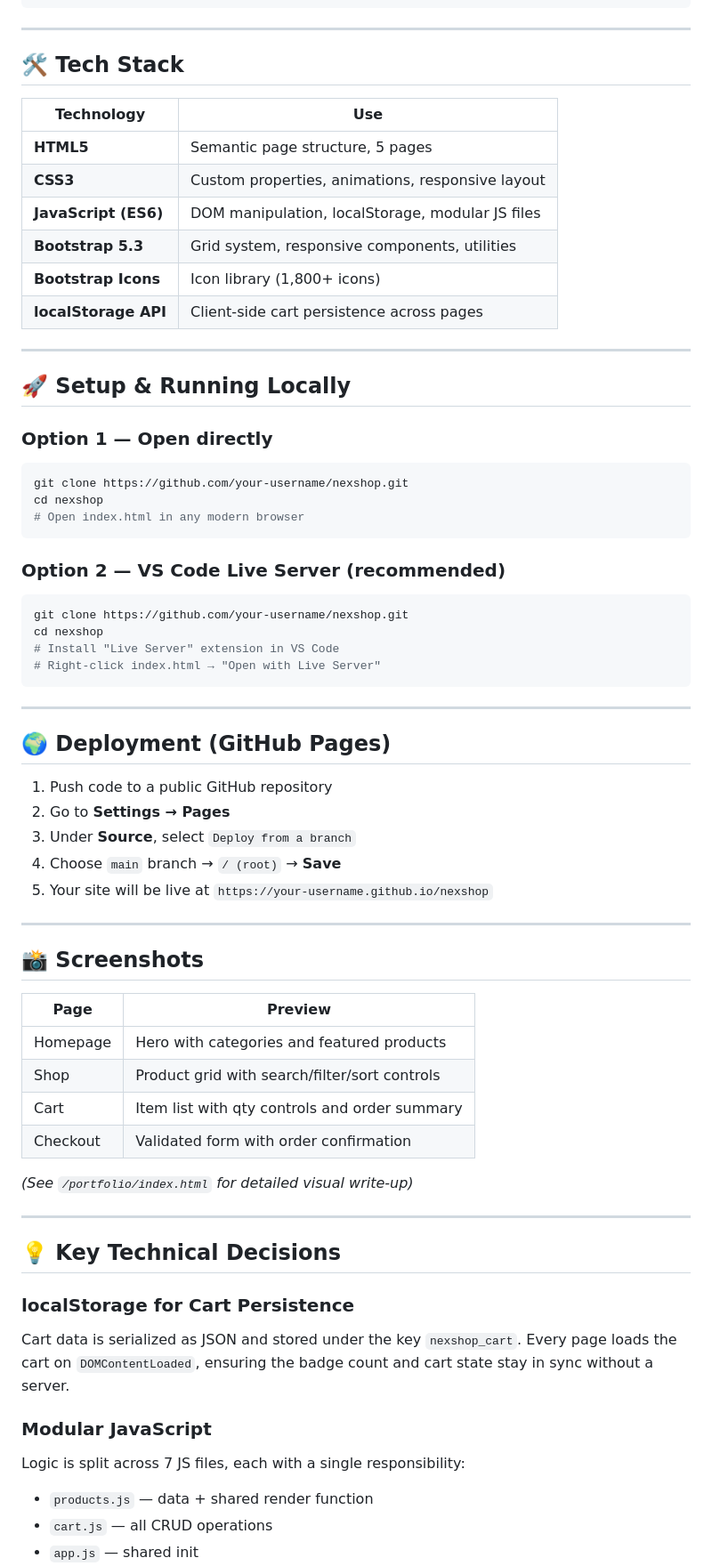
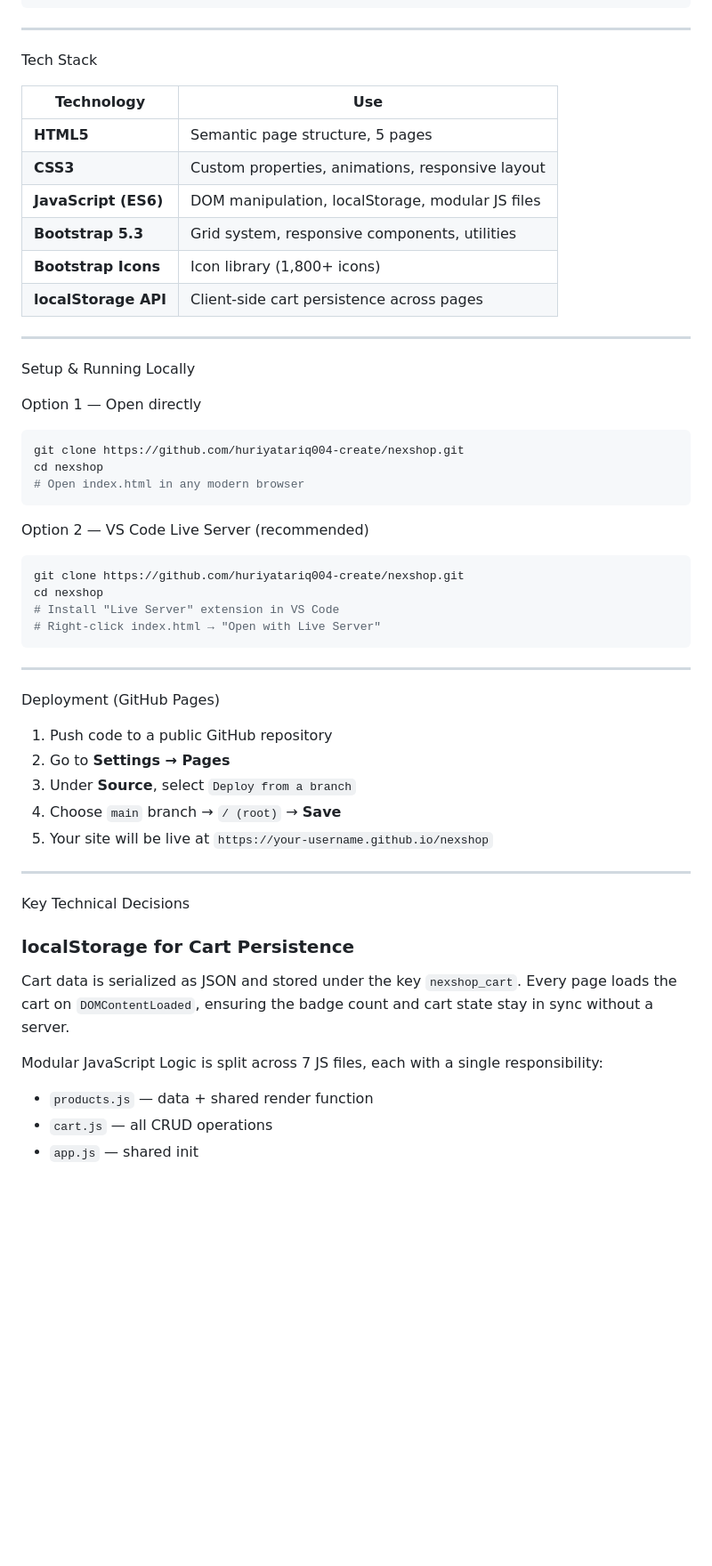
Before and after one commit to huriyatariq004-create/nexshop, a Markdown page: README.md, the part around one of its changes. Shown at 89% size. Rendered like a GitHub page; blank space fills up the shorter version.

````diff
--- a/README.md
+++ b/README.md
@@ -79,7 +79,7 @@ nexshop/
 
 ---
 
-## 🛠️ Tech Stack
+ Tech Stack
 
 | Technology | Use |
 |------------|-----|
@@ -92,18 +92,18 @@ nexshop/
 
 ---
 
-## 🚀 Setup & Running Locally
+ Setup & Running Locally
 
-### Option 1 — Open directly
+ Option 1 — Open directly
 ```bash
-git clone https://github.com/your-username/nexshop.git
+git clone https://github.com/huriyatariq004-create/nexshop.git
 cd nexshop
 # Open index.html in any modern browser
 ```
 
-### Option 2 — VS Code Live Server (recommended)
+ Option 2 — VS Code Live Server (recommended)
 ```bash
-git clone https://github.com/your-username/nexshop.git
+git clone https://github.com/huriyatariq004-create/nexshop.git
 cd nexshop
 # Install "Live Server" extension in VS Code
 # Right-click index.html → "Open with Live Server"
@@ -111,7 +111,7 @@ cd nexshop
 
 ---
 
-## 🌍 Deployment (GitHub Pages)
+ Deployment (GitHub Pages)
 
 1. Push code to a public GitHub repository
 2. Go to **Settings → Pages**
@@ -121,25 +121,13 @@ cd nexshop
 
 ---
 
-## 📸 Screenshots
 
-| Page | Preview |
-|------|---------|
-| Homepage | Hero with categories and featured products |
-| Shop | Product grid with search/filter/sort controls |
-| Cart | Item list with qty controls and order summary |
-| Checkout | Validated form with order confirmation |
-
-*(See `/portfolio/index.html` for detailed visual write-up)*
-
----
-
-## 💡 Key Technical Decisions
+ Key Technical Decisions
 
 ### localStorage for Cart Persistence
 Cart data is serialized as JSON and stored under the key `nexshop_cart`. Every page loads the cart on `DOMContentLoaded`, ensuring the badge count and cart state stay in sync without a server.
 
-### Modular JavaScript
+ Modular JavaScript
 Logic is split across 7 JS files, each with a single responsibility:
 - `products.js` — data + shared render function
 - `cart.js` — all CRUD operations
````
Also changed, not shown: other parts of README.md (+27 -27 lines).
